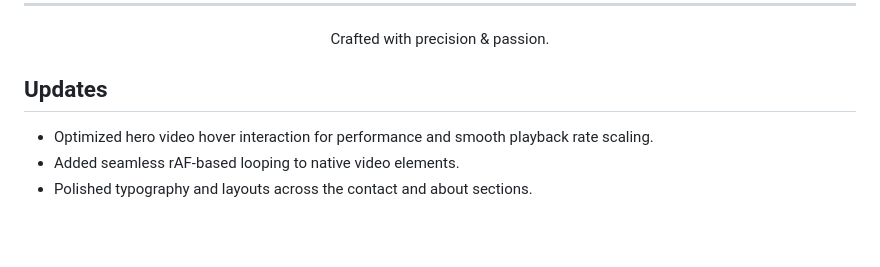
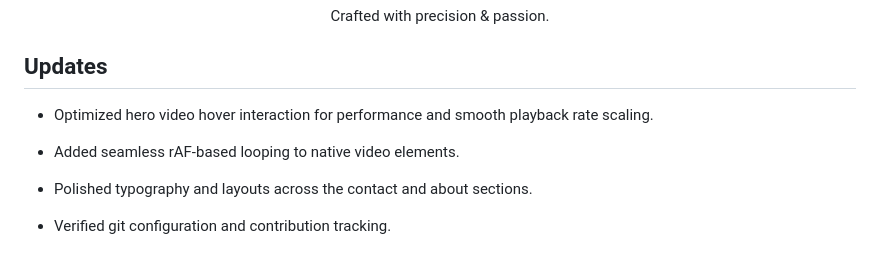
Before and after one commit to iamritikarsh/INDIGO, a Markdown page: README.md, the part around the change. Drawn GitHub-style; blank space fills up the shorter version.

Commit message:
Verify contribution tracking

```diff
--- a/README.md
+++ b/README.md
@@ -97,3 +97,5 @@ Project Link: [https://github.com/iamritikarsh/INDIGO](https://github.com/iamrit
 - Optimized hero video hover interaction for performance and smooth playback rate scaling.
 - Added seamless rAF-based looping to native video elements.
 - Polished typography and layouts across the contact and about sections.
+
+- Verified git configuration and contribution tracking.
```
